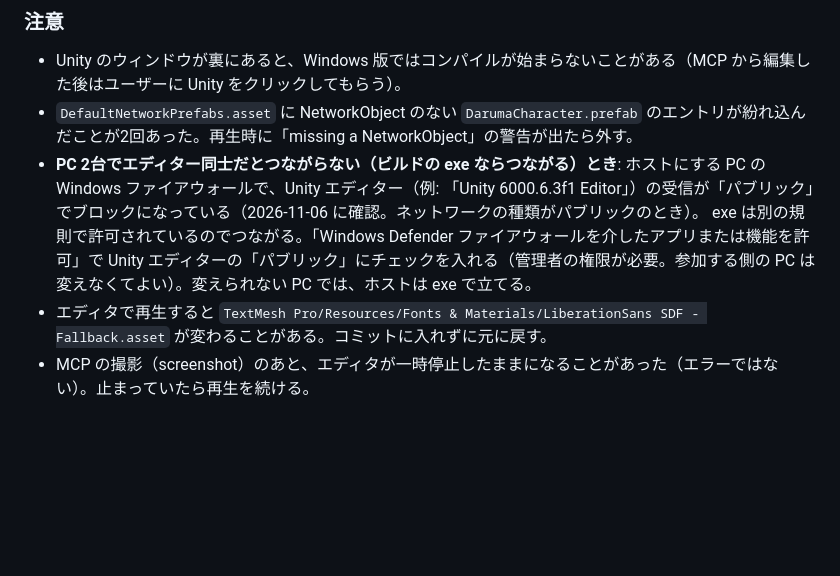
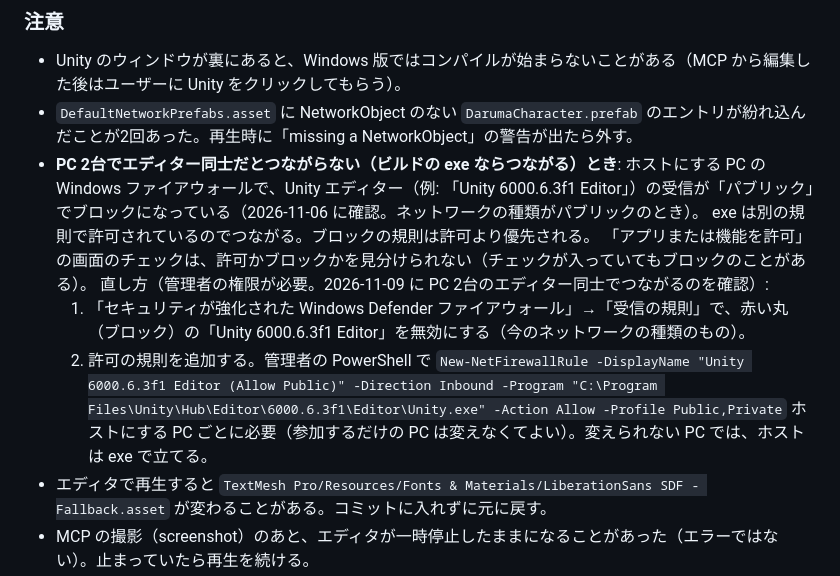
Before and after one commit to lovecap7/AmazingDarumaOtoshi, a Markdown page: Docs/NetworkHandoff.md, the part around the change. Rendered like a GitHub page; blank space fills up the shorter version.

Commit message:
NetworkHandoff: エディター同士でつながらないときのファイアウォールの直し方を修正

```diff
--- a/Docs/NetworkHandoff.md
+++ b/Docs/NetworkHandoff.md
@@ -150,7 +150,13 @@ NetStages を直接開いて試すとき:
 - Unity のウィンドウが裏にあると、Windows 版ではコンパイルが始まらないことがある（MCP から編集した後はユーザーに Unity をクリックしてもらう）。
 - `DefaultNetworkPrefabs.asset` に NetworkObject のない `DarumaCharacter.prefab` のエントリが紛れ込んだことが2回あった。再生時に「missing a NetworkObject」の警告が出たら外す。
 - **PC 2台でエディター同士だとつながらない（ビルドの exe ならつながる）とき**: ホストにする PC の Windows ファイアウォールで、Unity エディター（例: 「Unity 6000.6.3f1 Editor」）の受信が「パブリック」でブロックになっている（2026-11-06 に確認。ネットワークの種類がパブリックのとき）。
-  exe は別の規則で許可されているのでつながる。「Windows Defender ファイアウォールを介したアプリまたは機能を許可」で Unity エディターの「パブリック」にチェックを入れる（管理者の権限が必要。参加する側の PC は変えなくてよい）。変えられない PC では、ホストは exe で立てる。
+  exe は別の規則で許可されているのでつながる。ブロックの規則は許可より優先される。
+  「アプリまたは機能を許可」の画面のチェックは、許可かブロックかを見分けられない（チェックが入っていてもブロックのことがある）。
+  直し方（管理者の権限が必要。2026-11-09 に PC 2台のエディター同士でつながるのを確認）:
+  1. 「セキュリティが強化された Windows Defender ファイアウォール」→「受信の規則」で、赤い丸（ブロック）の「Unity 6000.6.3f1 Editor」を無効にする（今のネットワークの種類のもの）。
+  2. 許可の規則を追加する。管理者の PowerShell で
+     `New-NetFirewallRule -DisplayName "Unity 6000.6.3f1 Editor (Allow Public)" -Direction Inbound -Program "C:\Program Files\Unity\Hub\Editor\6000.6.3f1\Editor\Unity.exe" -Action Allow -Profile Public,Private`
+  ホストにする PC ごとに必要（参加するだけの PC は変えなくてよい）。変えられない PC では、ホストは exe で立てる。
 - エディタで再生すると `TextMesh Pro/Resources/Fonts & Materials/LiberationSans SDF - Fallback.asset` が変わることがある。コミットに入れずに元に戻す。
 - MCP の撮影（screenshot）のあと、エディタが一時停止したままになることがあった（エラーではない）。止まっていたら再生を続ける。
 - **MCP からビルドすると、その間 Unity と MCP が止まる**。さらに URP の設定・ProjectSettings・TextMesh Pro のフォント・`Assets/Resources/PerformanceTestRun*.json` が変わるので、コミットに入れずに元に戻す。
```
